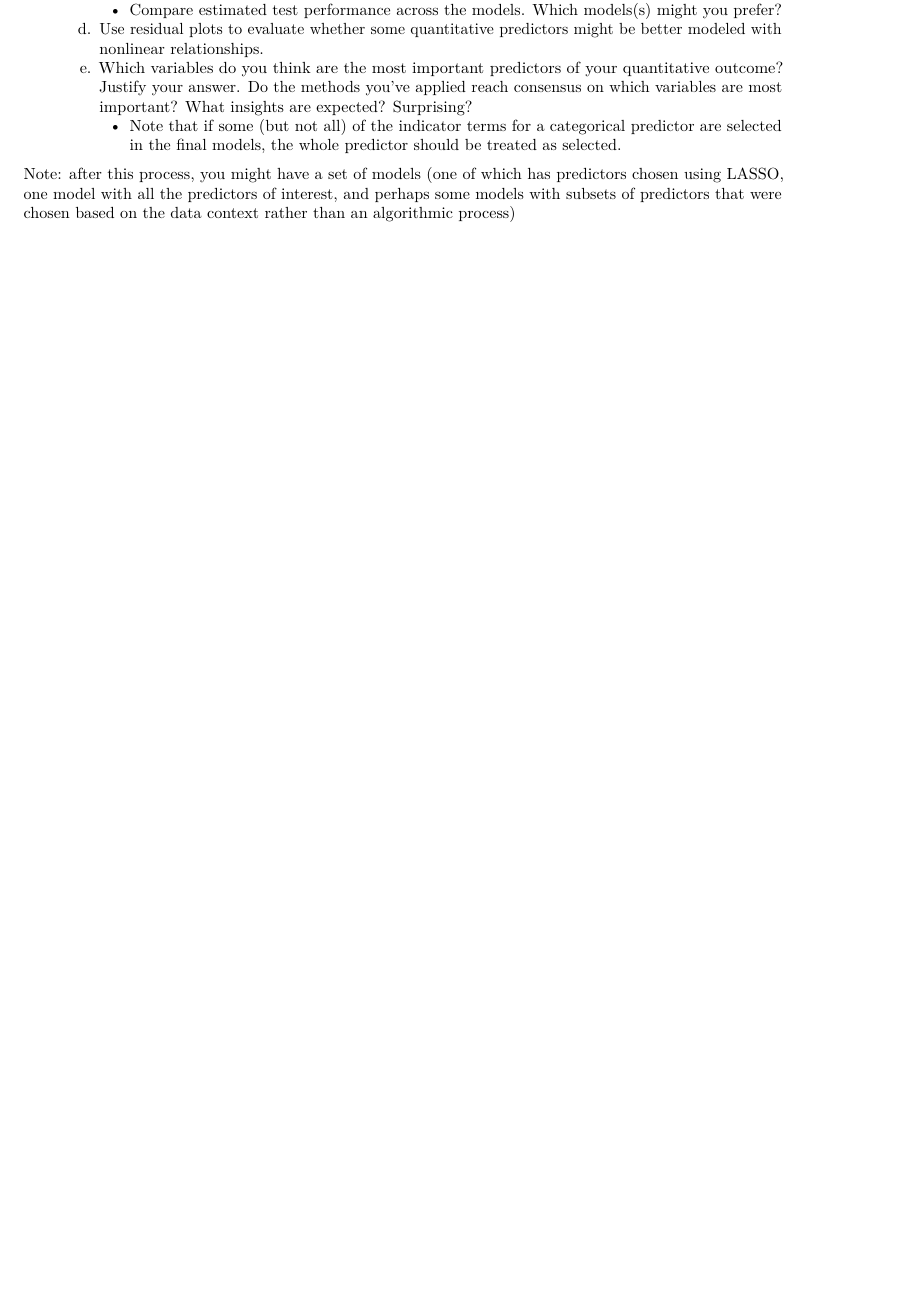
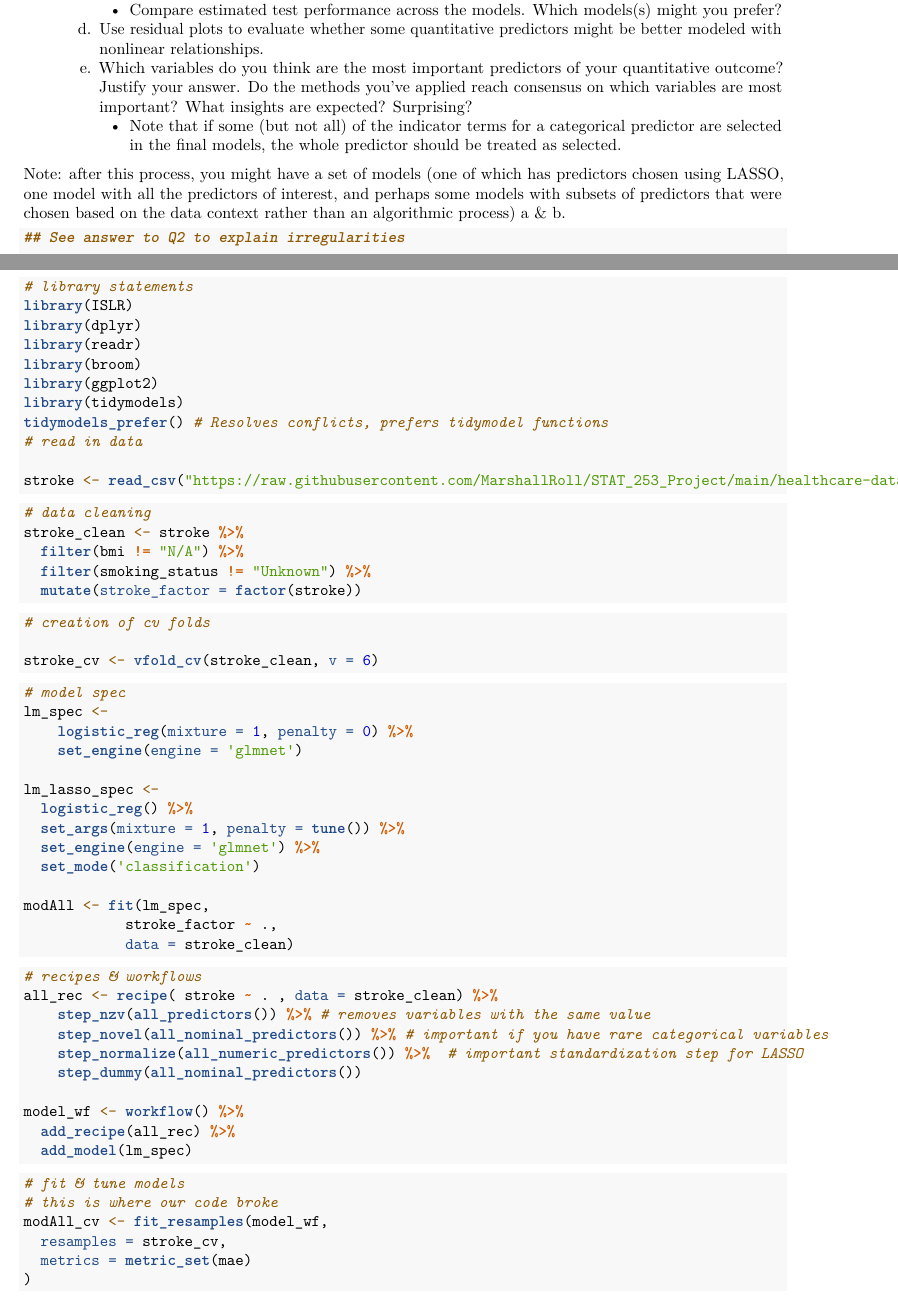
Before and after one commit to MarshallRoll/STAT_253_Project, an R Markdown document (hw3.Rmd): part of page 1 of 4 before the commit and two parts of pages 1 and 2 of 5 after it, the two joined at a grey line, cut so that both start at the same text, the shorter picture padded with empty space. Rendered offline with R 4.5, knitr and Pandoc, then LaTeX, with nearby package versions.

Commit message:
Update hw3.Rmd
added part 1 of hw2 to hw3

````diff
--- a/hw3.Rmd
+++ b/hw3.Rmd
@@ -56,4 +56,76 @@ Alternatively, you may knit your Rmd directly to PDF if you have LaTeX installed
 
 Note: after this process, you might have a set of models (one of which has predictors chosen using LASSO, one model with all the predictors of interest, and perhaps some models with subsets of predictors that were chosen based on the data context rather than an algorithmic process)
 <br>
+a & b.
 
+```{r}
+## See answer to Q2 to explain irregularities
+
+# library statements
+library(ISLR)
+library(dplyr)
+library(readr)
+library(broom)
+library(ggplot2)
+library(tidymodels)
+tidymodels_prefer() # Resolves conflicts, prefers tidymodel functions
+# read in data
+
+stroke <- read_csv("https://raw.githubusercontent.com/MarshallRoll/STAT_253_Project/main/healthcare-dataset-stroke-data.csv?token=GHSAT0AAAAAABYKVOXKMH7IB4EZKBMHI4YSYZWBEIQ")
+
+```
+
+```{r}
+# data cleaning
+stroke_clean <- stroke %>%
+  filter(bmi != "N/A") %>%
+  filter(smoking_status != "Unknown") %>%
+  mutate(stroke_factor = factor(stroke))
+```
+
+```{r}
+# creation of cv folds
+
+stroke_cv <- vfold_cv(stroke_clean, v = 6)
+```
+
+```{r}
+# model spec
+lm_spec <-
+    logistic_reg(mixture = 1, penalty = 0) %>%
+    set_engine(engine = 'glmnet')
+
+lm_lasso_spec <-
+  logistic_reg() %>%
+  set_args(mixture = 1, penalty = tune()) %>%
+  set_engine(engine = 'glmnet') %>%
+  set_mode('classification')
+
+modAll <- fit(lm_spec,
+            stroke_factor ~ .,
+            data = stroke_clean)
+```
+
+```{r}
+# recipes & workflows
+all_rec <- recipe( stroke ~ . , data = stroke_clean) %>%
+    step_nzv(all_predictors()) %>% # removes variables with the same value
+    step_novel(all_nominal_predictors()) %>% # important if you have rare categorical variables
+    step_normalize(all_numeric_predictors()) %>%  # important standardization step for LASSO
+    step_dummy(all_nominal_predictors())
+
+model_wf <- workflow() %>%
+  add_recipe(all_rec) %>%
+  add_model(lm_spec)
+```
+
+```{r, eval = FALSE}
+# fit & tune models
+# this is where our code broke
+modAll_cv <- fit_resamples(model_wf,
+  resamples = stroke_cv,
+  metrics = metric_set(mae)
+)
+```
+
+c.
````
Also changed, not shown: hw3.Rmd (14 more changed lines).
